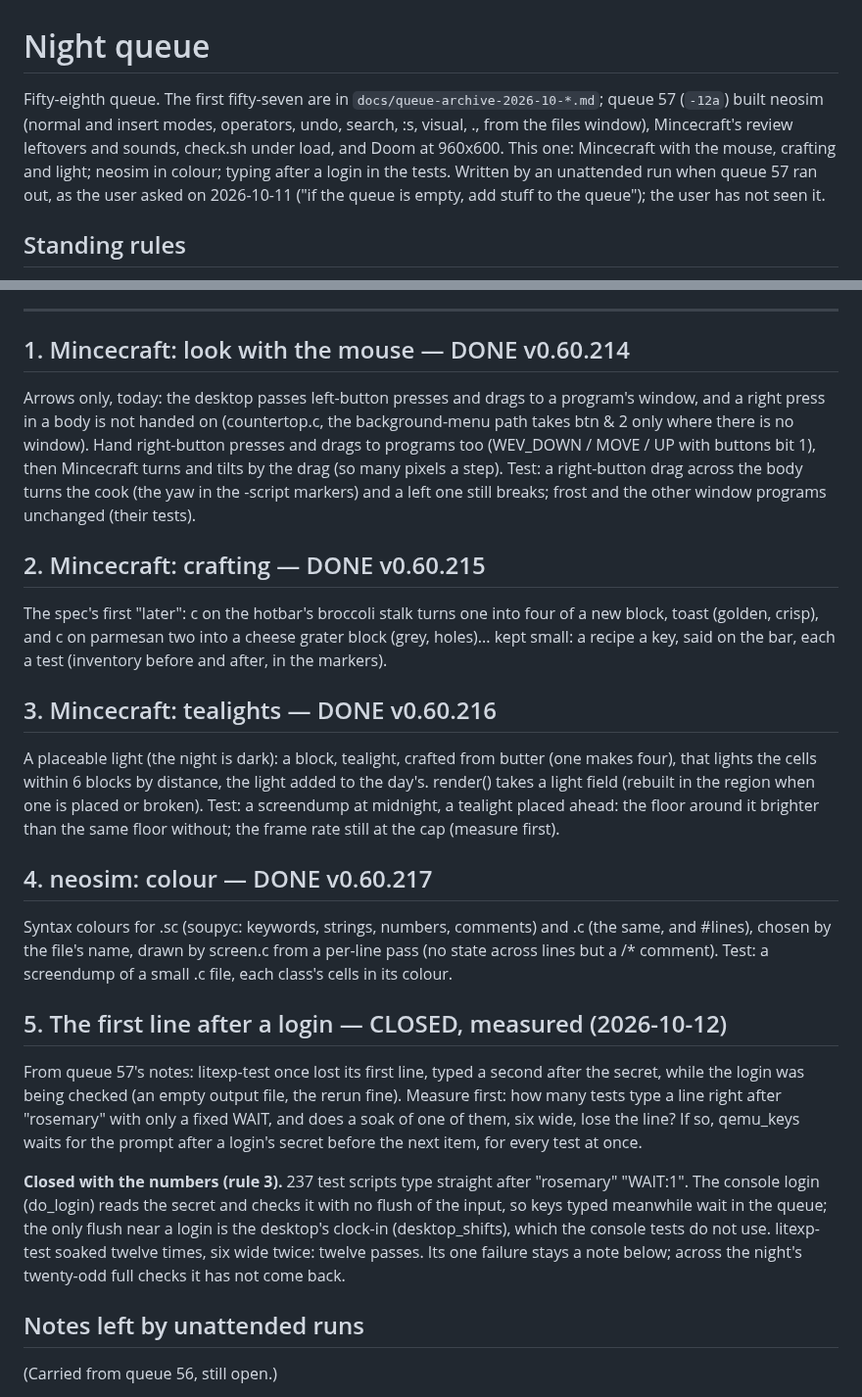
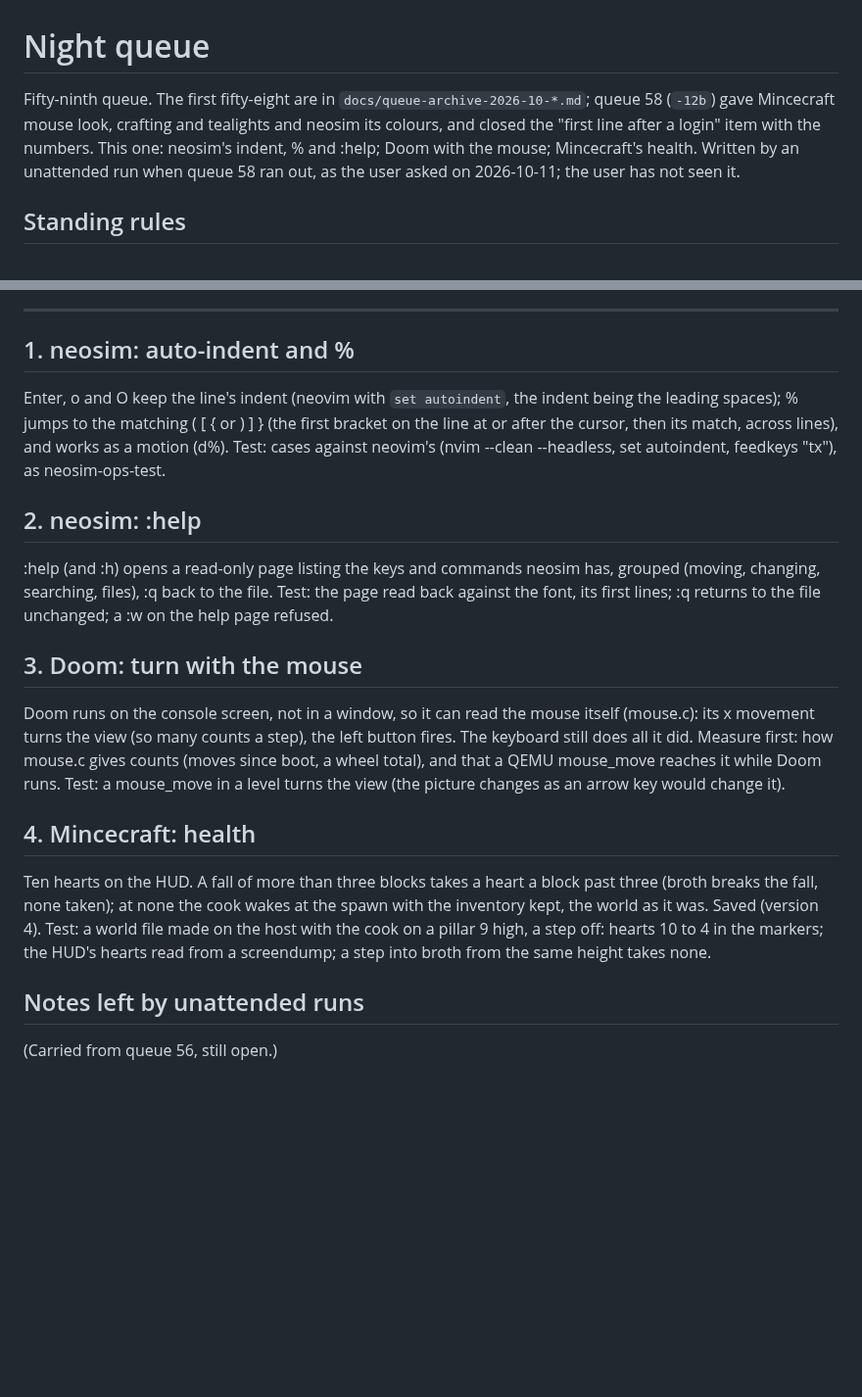
Before and after one commit to soup426/soupos-ctf, a Markdown page: docs/NIGHT-QUEUE.md, 2 parts joined by grey strips. Shown at 98% size. Drawn GitHub-style; blank space fills up the shorter version.

Commit message:
Night queue 59: neosim indent, % and :help; Doom mouse turning; Mincecraft health
Co-Authored-By: Claude Opus 5.5 <noreply@anthropic.com>

```diff
--- a/docs/NIGHT-QUEUE.md
+++ b/docs/NIGHT-QUEUE.md
@@ -1,13 +1,11 @@
 # Night queue
 
-Fifty-eighth queue. The first fifty-seven are in `docs/queue-archive-2026-10-*.md`;
-queue 57 (`-12a`) built neosim (normal and insert modes, operators, undo,
-search, :s, visual, ., from the files window), Mincecraft's review leftovers
-and sounds, check.sh under load, and Doom at 960x600. This one: Mincecraft
-with the mouse, crafting and light; neosim in colour; typing after a login
-in the tests. Written by an unattended run when queue 57 ran out, as the
-user asked on 2026-10-11 ("if the queue is empty, add stuff to the queue");
-the user has not seen it.
+Fifty-ninth queue. The first fifty-eight are in `docs/queue-archive-2026-10-*.md`;
+queue 58 (`-12b`) gave Mincecraft mouse look, crafting and tealights and
+neosim its colours, and closed the "first line after a login" item with the
+numbers. This one: neosim's indent, % and :help; Doom with the mouse;
+Mincecraft's health. Written by an unattended run when queue 58 ran out, as
+the user asked on 2026-10-11; the user has not seen it.
 
 ## Standing rules
 
@@ -53,58 +51,42 @@ the user has not seen it.
 
 ---
 
-## 1. Mincecraft: look with the mouse — DONE v0.60.214
+## 1. neosim: auto-indent and %
 
-Arrows only, today: the desktop passes left-button presses and drags to a
-program's window, and a right press in a body is not handed on
-(countertop.c, the background-menu path takes btn & 2 only where there is
-no window). Hand right-button presses and drags to programs too (WEV_DOWN /
-MOVE / UP with buttons bit 1), then Mincecraft turns and tilts by the drag
-(so many pixels a step). Test: a right-button drag across the body turns the
-cook (the yaw in the -script markers) and a left one still breaks; frost
-and the other window programs unchanged (their tests).
+Enter, o and O keep the line's indent (neovim with `set autoindent`, the
+indent being the leading spaces); % jumps to the matching ( [ { or ) ] }
+(the first bracket on the line at or after the cursor, then its match,
+across lines), and works as a motion (d%). Test: cases against neovim's
+(nvim --clean --headless, set autoindent, feedkeys "tx"), as
+neosim-ops-test.
 
-## 2. Mincecraft: crafting — DONE v0.60.215
+## 2. neosim: :help
 
-The spec's first "later": c on the hotbar's broccoli stalk turns one into
-four of a new block, toast (golden, crisp), and c on parmesan two into a
-cheese grater block (grey, holes)... kept small: a recipe a key, said on
-the bar, each a test (inventory before and after, in the markers).
+:help (and :h) opens a read-only page listing the keys and commands neosim
+has, grouped (moving, changing, searching, files), :q back to the file.
+Test: the page read back against the font, its first lines; :q returns to
+the file unchanged; a :w on the help page refused.
 
-## 3. Mincecraft: tealights — DONE v0.60.216
+## 3. Doom: turn with the mouse
 
-A placeable light (the night is dark): a block, tealight, crafted from
-butter (one makes four), that lights the cells within 6 blocks by
-distance, the light added to the day's. render() takes a light field
-(rebuilt in the region when one is placed or broken). Test: a screendump at
-midnight, a tealight placed ahead: the floor around it brighter than the
-same floor without; the frame rate still at the cap (measure first).
+Doom runs on the console screen, not in a window, so it can read the mouse
+itself (mouse.c): its x movement turns the view (so many counts a step),
+the left button fires. The keyboard still does all it did. Measure first:
+how mouse.c gives counts (moves since boot, a wheel total), and that a
+QEMU mouse_move reaches it while Doom runs. Test: a mouse_move in a level
+turns the view (the picture changes as an arrow key would change it).
 
-## 4. neosim: colour — DONE v0.60.217
+## 4. Mincecraft: health
 
-Syntax colours for .sc (soupyc: keywords, strings, numbers, comments) and
-.c (the same, and #lines), chosen by the file's name, drawn by screen.c
-from a per-line pass (no state across lines but a /* comment). Test: a
-screendump of a small .c file, each class's cells in its colour.
-
-## 5. The first line after a login — CLOSED, measured (2026-10-12)
-
-From queue 57's notes: litexp-test once lost its first line, typed a
-second after the secret, while the login was being checked (an empty
-output file, the rerun fine). Measure first: how many tests type a line
-right after "rosemary" with only a fixed WAIT, and does a soak of one of
-them, six wide, lose the line? If so, qemu_keys waits for the prompt after
-a login's secret before the next item, for every test at once.
-
-**Closed with the numbers (rule 3).** 237 test scripts type straight after
-"rosemary" "WAIT:1". The console login (do_login) reads the secret and
-checks it with no flush of the input, so keys typed meanwhile wait in the
-queue; the only flush near a login is the desktop's clock-in
-(desktop_shifts), which the console tests do not use. litexp-test soaked
-twelve times, six wide twice: twelve passes. Its one failure stays a note
-below; across the night's twenty-odd full checks it has not come back.
+Ten hearts on the HUD. A fall of more than three blocks takes a heart a
+block past three (broth breaks the fall, none taken); at none the cook
+wakes at the spawn with the inventory kept, the world as it was. Saved
+(version 4). Test: a world file made on the host with the cook on a
+pillar 9 high, a step off: hearts 10 to 4 in the markers; the HUD's hearts
+read from a screendump; a step into broth from the same height takes none.
 
 ## Notes left by unattended runs
+
 
 
 (Carried from queue 56, still open.)
```
Also changed, not shown: docs/queue-archive-2026-10-12b.md (added, +141 -0 lines).
